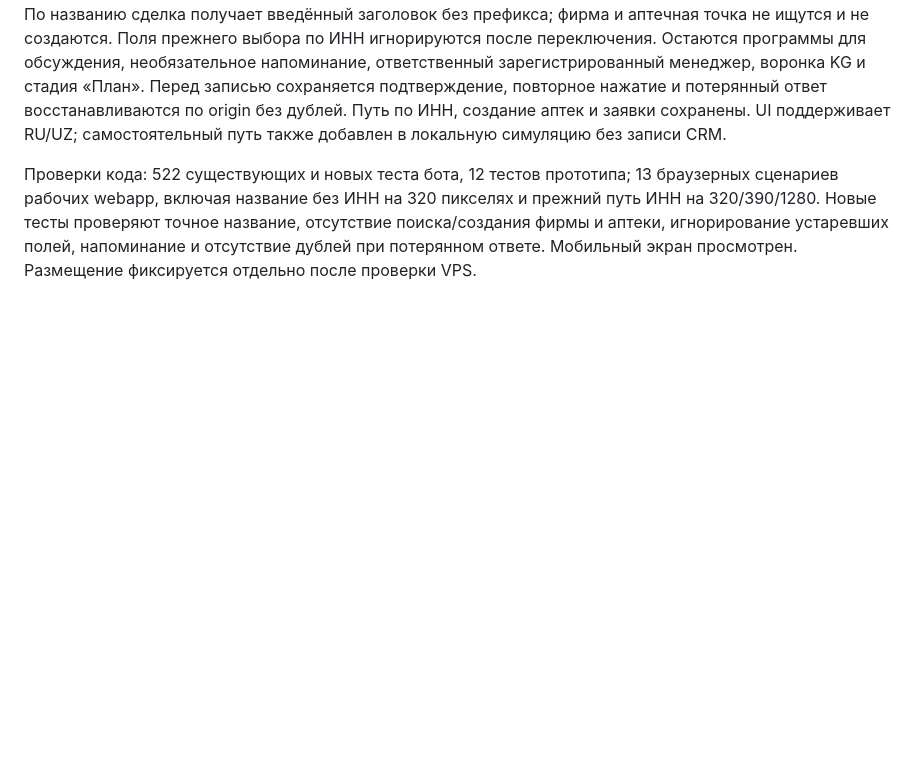
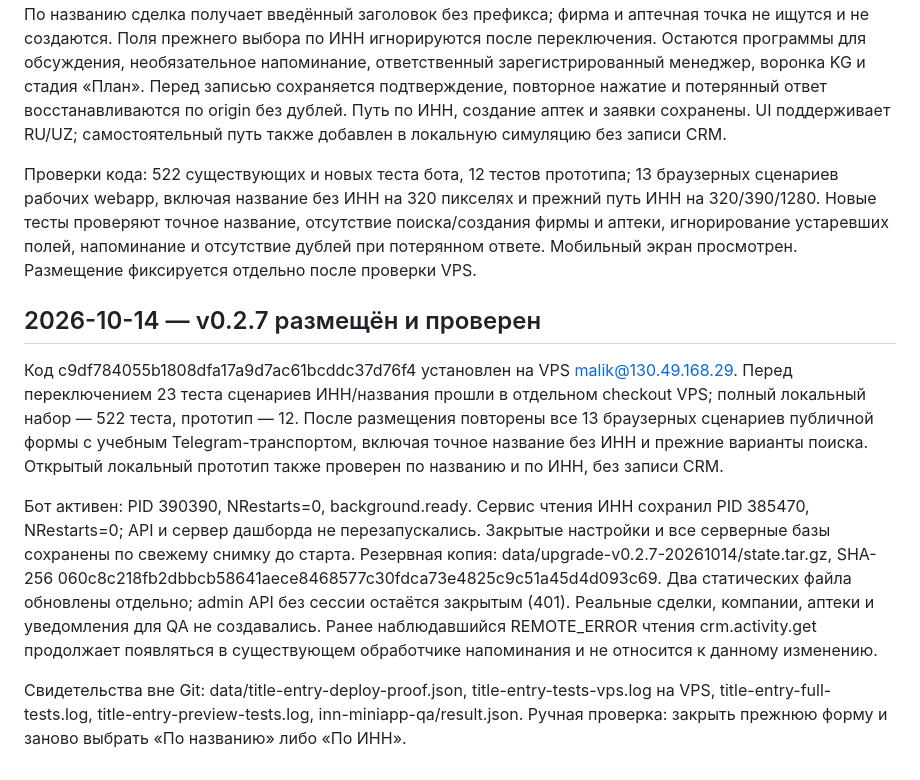
Before and after one commit to malikvalikhodjaev/b24-bot, a Markdown page: EVOLUTION.md, the part around the change. Drawn GitHub-style; blank space fills up the shorter version.

Commit message:
Record verified v0.2.7 title and INN creation release

```diff
--- a/EVOLUTION.md
+++ b/EVOLUTION.md
@@ -138,3 +138,12 @@
 По названию сделка получает введённый заголовок без префикса; фирма и аптечная точка не ищутся и не создаются. Поля прежнего выбора по ИНН игнорируются после переключения. Остаются программы для обсуждения, необязательное напоминание, ответственный зарегистрированный менеджер, воронка KG и стадия «План». Перед записью сохраняется подтверждение, повторное нажатие и потерянный ответ восстанавливаются по origin без дублей. Путь по ИНН, создание аптек и заявки сохранены. UI поддерживает RU/UZ; самостоятельный путь также добавлен в локальную симуляцию без записи CRM.
 
 Проверки кода: 522 существующих и новых теста бота, 12 тестов прототипа; 13 браузерных сценариев рабочих webapp, включая название без ИНН на 320 пикселях и прежний путь ИНН на 320/390/1280. Новые тесты проверяют точное название, отсутствие поиска/создания фирмы и аптеки, игнорирование устаревших полей, напоминание и отсутствие дублей при потерянном ответе. Мобильный экран просмотрен. Размещение фиксируется отдельно после проверки VPS.
+
+
+## 2026-10-14 — v0.2.7 размещён и проверен
+
+Код c9df784055b1808dfa17a9d7ac61bcddc37d76f4 установлен на VPS malik@130.49.168.29. Перед переключением 23 теста сценариев ИНН/названия прошли в отдельном checkout VPS; полный локальный набор — 522 теста, прототип — 12. После размещения повторены все 13 браузерных сценариев публичной формы с учебным Telegram-транспортом, включая точное название без ИНН и прежние варианты поиска. Открытый локальный прототип также проверен по названию и по ИНН, без записи CRM.
+
+Бот активен: PID 390390, NRestarts=0, background.ready. Сервис чтения ИНН сохранил PID 385470, NRestarts=0; API и сервер дашборда не перезапускались. Закрытые настройки и все серверные базы сохранены по свежему снимку до старта. Резервная копия: data/upgrade-v0.2.7-20261014/state.tar.gz, SHA-256 060c8c218fb2dbbcb58641aece8468577c30fdca73e4825c9c51a45d4d093c69. Два статических файла обновлены отдельно; admin API без сессии остаётся закрытым (401). Реальные сделки, компании, аптеки и уведомления для QA не создавались. Ранее наблюдавшийся REMOTE_ERROR чтения crm.activity.get продолжает появляться в существующем обработчике напоминания и не относится к данному изменению.
+
+Свидетельства вне Git: data/title-entry-deploy-proof.json, title-entry-tests-vps.log на VPS, title-entry-full-tests.log, title-entry-preview-tests.log, inn-miniapp-qa/result.json. Ручная проверка: закрыть прежнюю форму и заново выбрать «По названию» либо «По ИНН».
```
